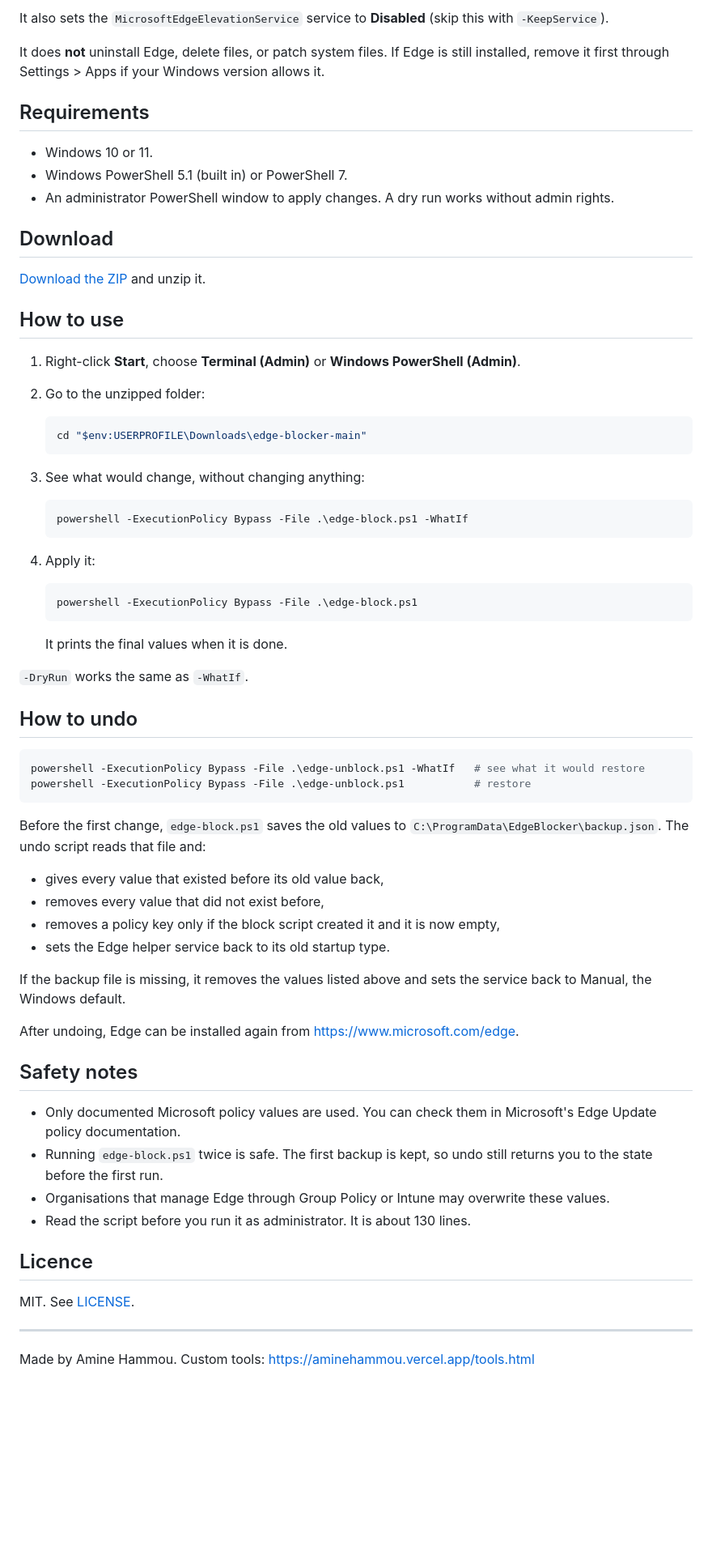
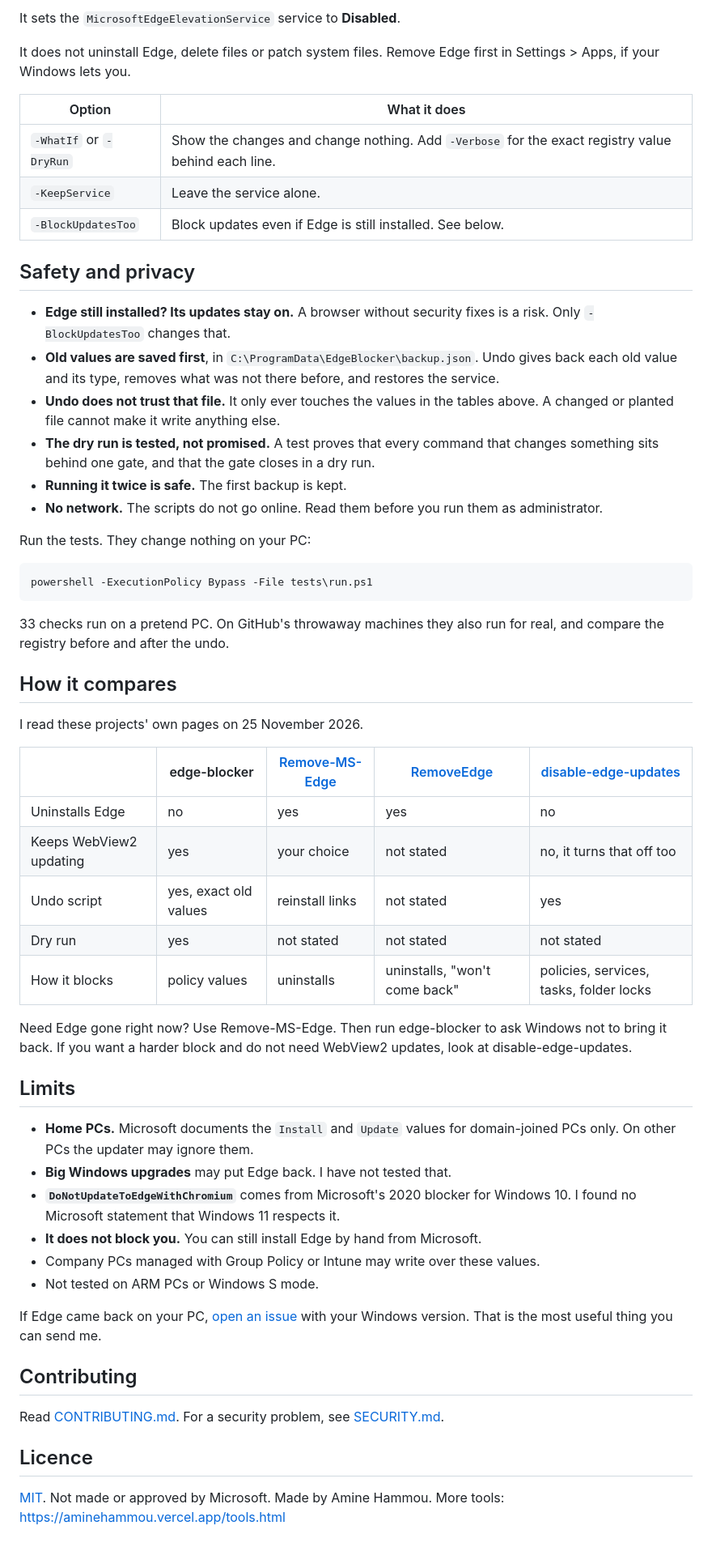
Before and after one commit to zed-dz/edge-blocker, a Markdown page: README.md, the part around one of its changes. Shown at 81% size. GitHub-like rendering; blank space fills up the shorter version.

````diff
--- a/README.md
+++ b/README.md
@@ -26,72 +63,60 @@ Under `HKLM\SOFTWARE\Microsoft\EdgeUpdate`:
 
-It also sets the `MicrosoftEdgeElevationService` service to **Disabled** (skip this with `-KeepService`).
+It sets the `MicrosoftEdgeElevationService` service to **Disabled**.
 
-It does **not** uninstall Edge, delete files, or patch system files. If Edge is still installed, remove it first through Settings > Apps if your Windows version allows it.
+It does not uninstall Edge, delete files or patch system files. Remove Edge first in Settings > Apps, if your Windows lets you.
 
-## Requirements
+| Option | What it does |
+|---|---|
+| `-WhatIf` or `-DryRun` | Show the changes and change nothing. Add `-Verbose` for the exact registry value behind each line. |
+| `-KeepService` | Leave the service alone. |
+| `-BlockUpdatesToo` | Block updates even if Edge is still installed. See below. |
 
-- Windows 10 or 11.
-- Windows PowerShell 5.1 (built in) or PowerShell 7.
-- An administrator PowerShell window to apply changes. A dry run works without admin rights.
+## Safety and privacy
 
-## Download
+- **Edge still installed? Its updates stay on.** A browser without security fixes is a risk. Only `-BlockUpdatesToo` changes that.
+- **Old values are saved first**, in `C:\ProgramData\EdgeBlocker\backup.json`. Undo gives back each old value and its type, removes what was not there before, and restores the service.
+- **Undo does not trust that file.** It only ever touches the values in the tables above. A changed or planted file cannot make it write anything else.
+- **The dry run is tested, not promised.** A test proves that every command that changes something sits behind one gate, and that the gate closes in a dry run.
+- **Running it twice is safe.** The first backup is kept.
+- **No network.** The scripts do not go online. Read them before you run them as administrator.
 
-[Download the ZIP](https://github.com/zed-dz/edge-blocker/archive/refs/heads/main.zip) and unzip it.
-
-## How to use
-
-1. Right-click **Start**, choose **Terminal (Admin)** or **Windows PowerShell (Admin)**.
-2. Go to the unzipped folder:
-
-   ```powershell
-   cd "$env:USERPROFILE\Downloads\edge-blocker-main"
-   ```
-
-3. See what would change, without changing anything:
-
-   ```powershell
-   powershell -ExecutionPolicy Bypass -File .\edge-block.ps1 -WhatIf
-   ```
-
-4. Apply it:
-
-   ```powershell
-   powershell -ExecutionPolicy Bypass -File .\edge-block.ps1
-   ```
-
-   It prints the final values when it is done.
-
-`-DryRun` works the same as `-WhatIf`.
-
-## How to undo
+Run the tests. They change nothing on your PC:
 
 ```powershell
-powershell -ExecutionPolicy Bypass -File .\edge-unblock.ps1 -WhatIf   # see what it would restore
-powershell -ExecutionPolicy Bypass -File .\edge-unblock.ps1           # restore
+powershell -ExecutionPolicy Bypass -File tests\run.ps1
 ```
 
-Before the first change, `edge-block.ps1` saves the old values to `C:\ProgramData\EdgeBlocker\backup.json`. The undo script reads that file and:
+33 checks run on a pretend PC. On GitHub's throwaway machines they also run for real, and compare the registry before and after the undo.
 
-- gives every value that existed before its old value back,
-- removes every value that did not exist before,
-- removes a policy key only if the block script created it and it is now empty,
-- sets the Edge helper service back to its old startup type.
+## How it compares
 
-If the backup file is missing, it removes the values listed above and sets the service back to Manual, the Windows default.
+I read these projects' own pages on 25 November 2026.
 
-After undoing, Edge can be installed again from https://www.microsoft.com/edge.
+| | edge-blocker | [Remove-MS-Edge](https://github.com/ShadowWhisperer/Remove-MS-Edge) | [RemoveEdge](https://github.com/mrhaydendp/RemoveEdge) | [disable-edge-updates](https://github.com/Vikindor/disable-edge-updates) |
+|---|---|---|---|---|
+| Uninstalls Edge | no | yes | yes | no |
+| Keeps WebView2 updating | yes | your choice | not stated | no, it turns that off too |
+| Undo script | yes, exact old values | reinstall links | not stated | yes |
+| Dry run | yes | not stated | not stated | not stated |
+| How it blocks | policy values | uninstalls | uninstalls, "won't come back" | policies, services, tasks, folder locks |
 
-## Safety notes
+Need Edge gone right now? Use Remove-MS-Edge. Then run edge-blocker to ask Windows not to bring it back. If you want a harder block and do not need WebView2 updates, look at disable-edge-updates.
 
-- Only documented Microsoft policy values are used. You can check them in Microsoft's Edge Update policy documentation.
-- Running `edge-block.ps1` twice is safe. The first backup is kept, so undo still returns you to the state before the first run.
-- Organisations that manage Edge through Group Policy or Intune may overwrite these values.
-- Read the script before you run it as administrator. It is about 130 lines.
+## Limits
+
+- **Home PCs.** Microsoft documents the `Install` and `Update` values for domain-joined PCs only. On other PCs the updater may ignore them.
+- **Big Windows upgrades** may put Edge back. I have not tested that.
+- **`DoNotUpdateToEdgeWithChromium`** comes from Microsoft's 2020 blocker for Windows 10. I found no Microsoft statement that Windows 11 respects it.
+- **It does not block you.** You can still install Edge by hand from Microsoft.
+- Company PCs managed with Group Policy or Intune may write over these values.
+- Not tested on ARM PCs or Windows S mode.
+
+If Edge came back on your PC, [open an issue](https://github.com/zed-dz/edge-blocker/issues/new/choose) with your Windows version. That is the most useful thing you can send me.
+
+## Contributing
+
+Read [CONTRIBUTING.md](CONTRIBUTING.md). For a security problem, see [SECURITY.md](SECURITY.md).
 
 ## Licence
 
-MIT. See [LICENSE](LICENSE).
-
----
-
-Made by Amine Hammou. Custom tools: https://aminehammou.vercel.app/tools.html
+[MIT](LICENSE). Not made or approved by Microsoft. Made by Amine Hammou. More tools: https://aminehammou.vercel.app/tools.html
````
Also changed, not shown: other parts of README.md (+45 -8 lines), CONTRIBUTING.md (added, +23 -0 lines), SECURITY.md (added, +11 -0 lines), THIRD_PARTY.md (added, +5 -0 lines), assets/demo.gif (added), assets/social.png (added), 9 other files.
